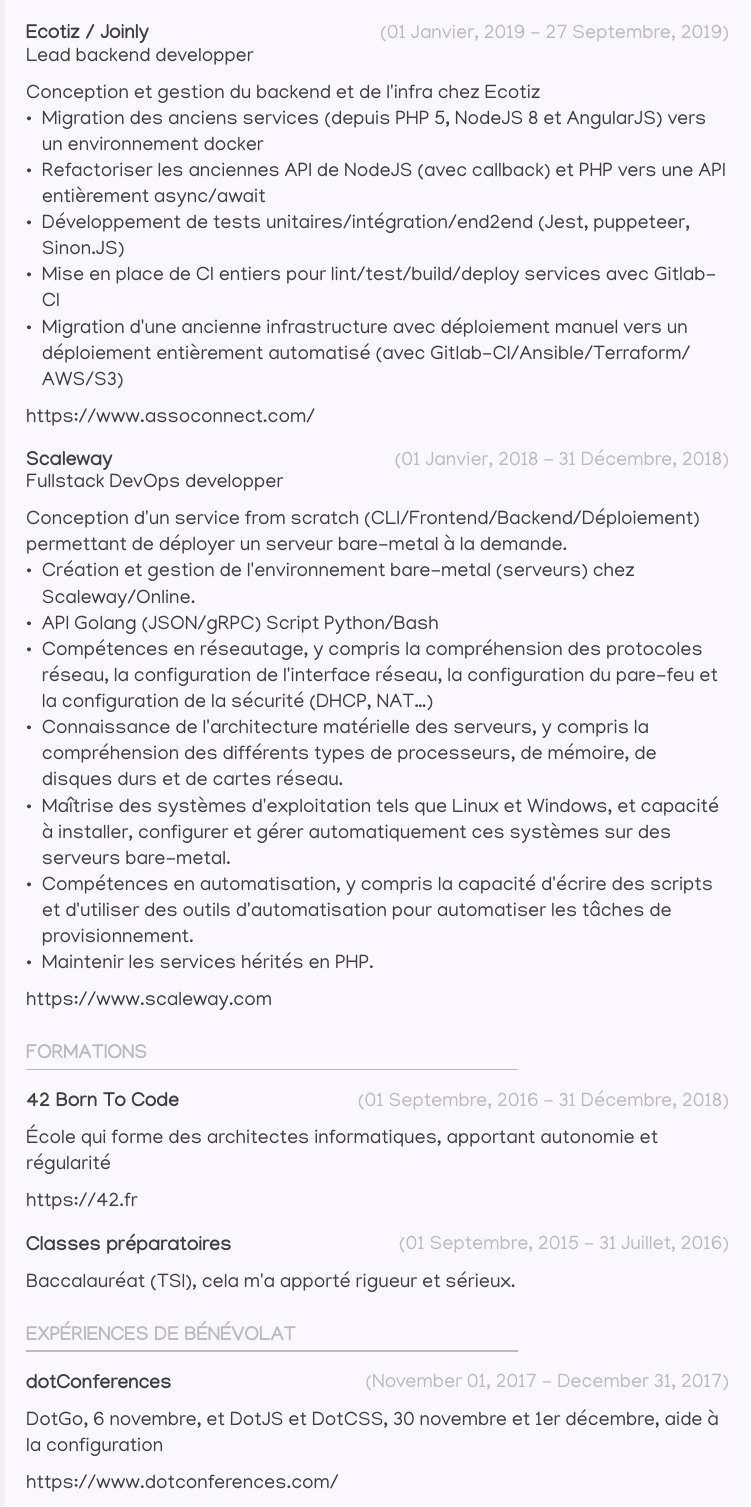
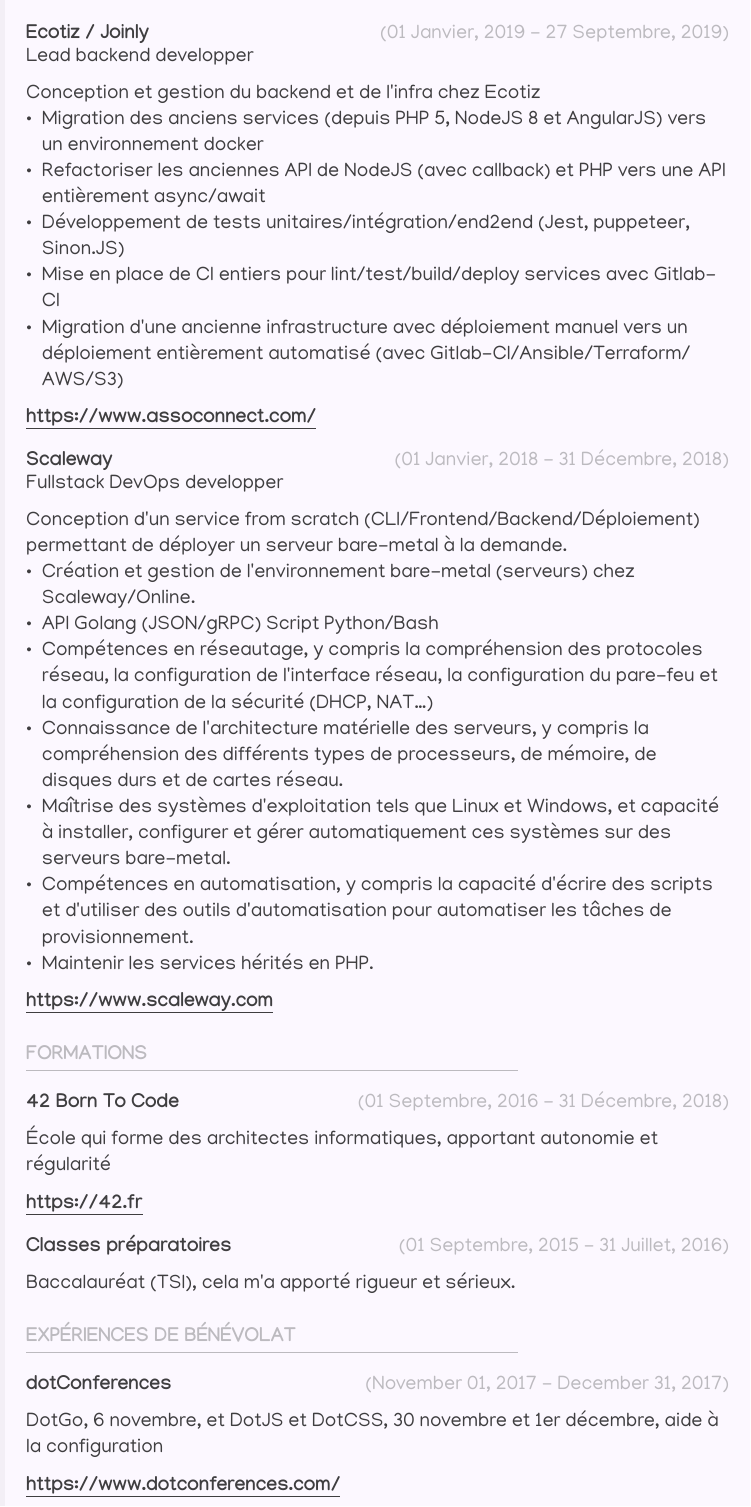
Before and after one commit to Its-Alex/resume, a Typst document (main_fr.typ): page 2 of 2. Compiled offline with Typst 0.15.

Commit message:
feat: add default styling to links

```diff
--- a/main_fr.typ
+++ b/main_fr.typ
@@ -11,6 +11,9 @@
 
 #set page(margin: (x: 0pt, y: 0pt))
 #set text(font: "Manjari", fill: rgb("3F3E40"))
+#show link: link => {
+  text(weight: 600)[#underline()[#link]]
+}
 
 #show: resume_template.with(
   profil_picture: "profil-picture.png",
```
